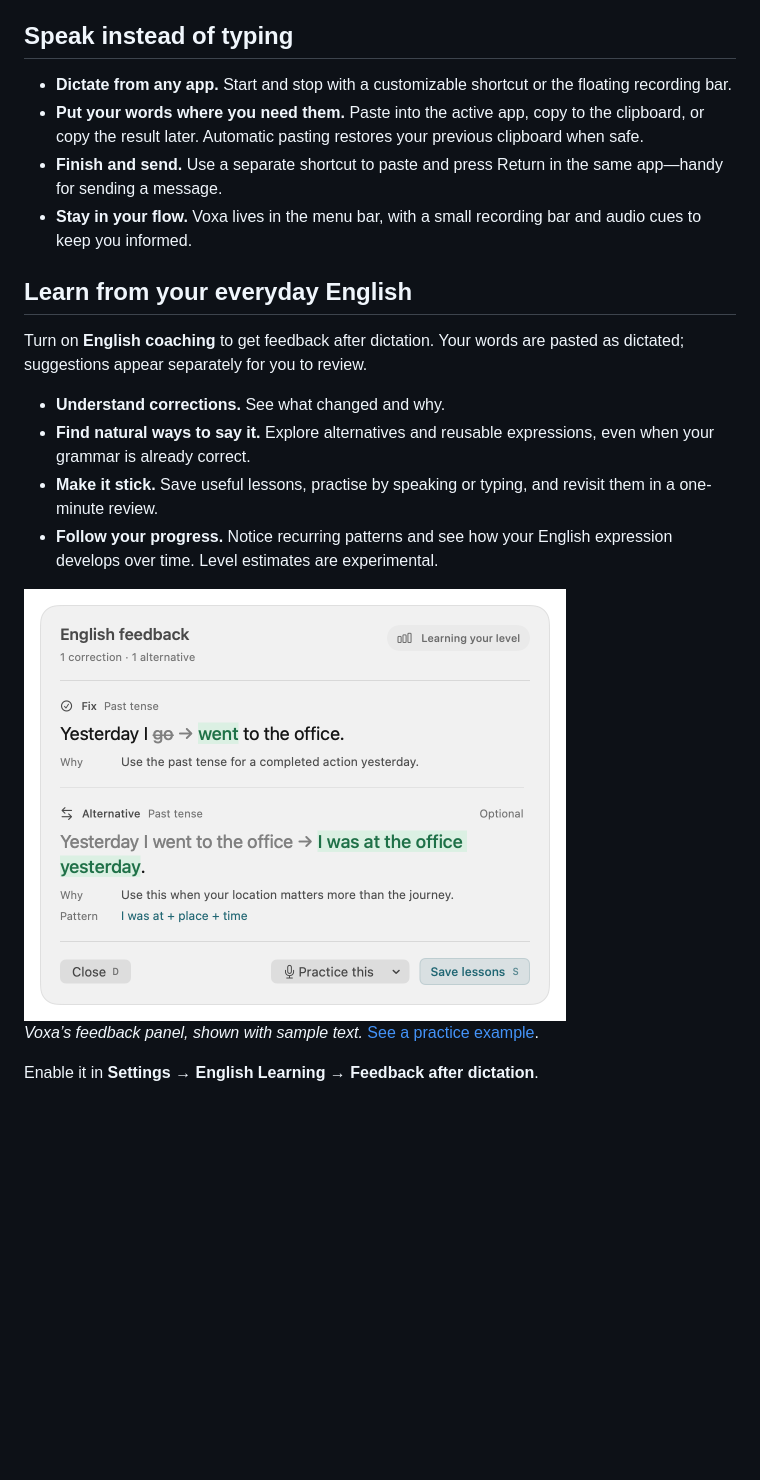
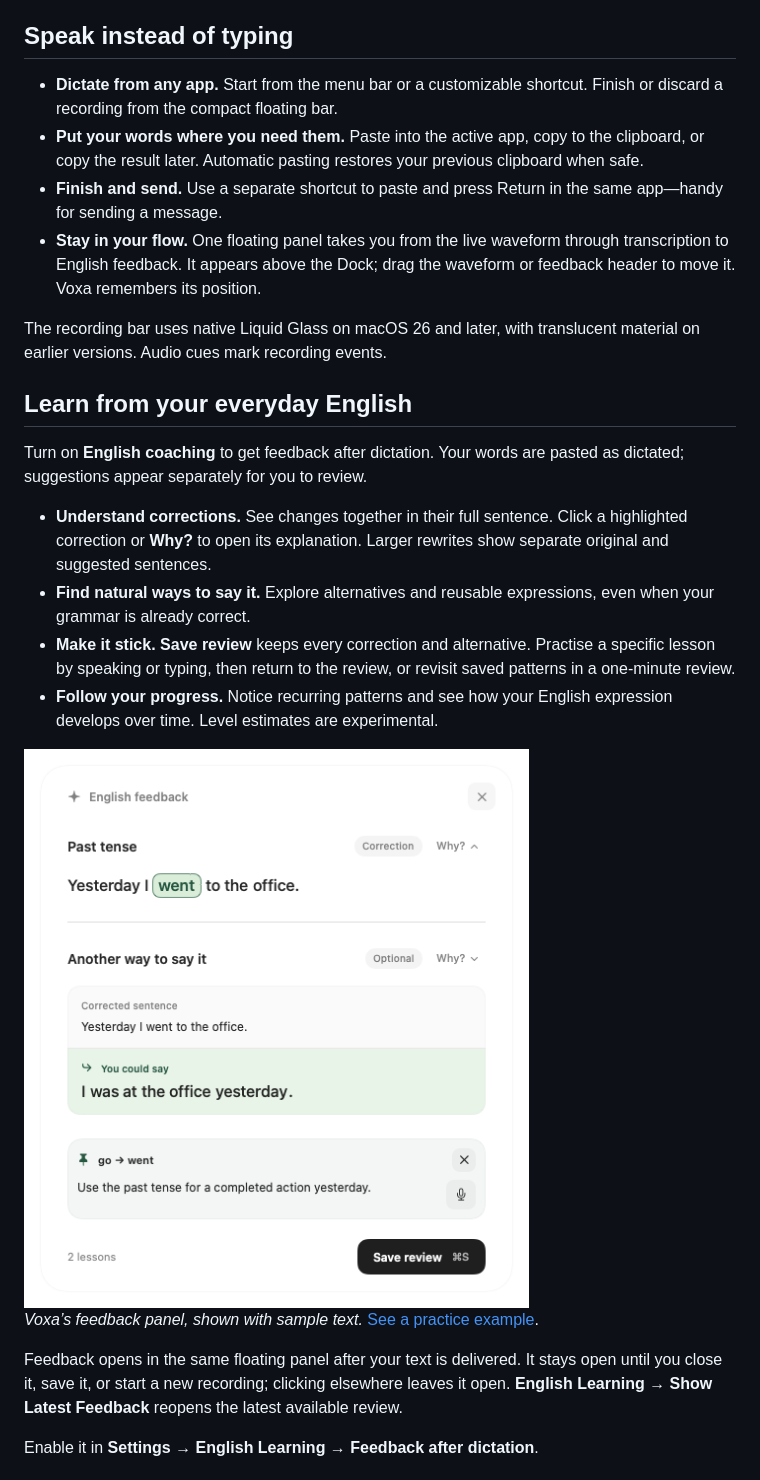
Before and after one commit to ahmadkaouk/voxa, a Markdown page: README.md, the part around one of its changes. Rendered like a GitHub page; pictures changed too: assets/screenshots/english-feedback.png; blank space fills up the shorter version.

Commit message:
Refresh README for current UI and learning workflow

```diff
--- a/README.md
+++ b/README.md
@@ -8,32 +8,44 @@ coaching helps you learn from what you say while you work.
 
 ## Speak instead of typing
 
-- **Dictate from any app.** Start and stop with a customizable shortcut or the
-  floating recording bar.
+- **Dictate from any app.** Start from the menu bar or a customizable shortcut.
+  Finish or discard a recording from the compact floating bar.
 - **Put your words where you need them.** Paste into the active app, copy to the
   clipboard, or copy the result later. Automatic pasting restores your previous
   clipboard when safe.
 - **Finish and send.** Use a separate shortcut to paste and press Return in the
   same app—handy for sending a message.
-- **Stay in your flow.** Voxa lives in the menu bar, with a small recording bar
-  and audio cues to keep you informed.
+- **Stay in your flow.** One floating panel takes you from the live waveform
+  through transcription to English feedback. It appears above the Dock; drag
+  the waveform or feedback header to move it. Voxa remembers its position.
+
+The recording bar uses native Liquid Glass on macOS 26 and later, with
+translucent material on earlier versions. Audio cues mark recording events.
 
 ## Learn from your everyday English
 
 Turn on **English coaching** to get feedback after dictation. Your words are
 pasted as dictated; suggestions appear separately for you to review.
 
-- **Understand corrections.** See what changed and why.
+- **Understand corrections.** See changes together in their full sentence.
+  Click a highlighted correction or **Why?** to open its explanation. Larger
+  rewrites show separate original and suggested sentences.
 - **Find natural ways to say it.** Explore alternatives and reusable expressions,
   even when your grammar is already correct.
-- **Make it stick.** Save useful lessons, practise by speaking or typing, and
-  revisit them in a one-minute review.
+- **Make it stick.** **Save review** keeps every correction and alternative.
+  Practise a specific lesson by speaking or typing, then return to the review,
+  or revisit saved patterns in a one-minute review.
 - **Follow your progress.** Notice recurring patterns and see how your English
   expression develops over time. Level estimates are experimental.
 
-<img src="assets/screenshots/english-feedback.png" alt="Voxa English feedback showing a past-tense correction, its explanation, an optional alternative, and actions to practise or save the lesson" width="542">
+<img src="assets/screenshots/english-feedback.png" alt="Voxa English feedback showing an inline past-tense correction, optional phrasing, an open explanation with a practice action, and Save review with its shortcut" width="512">
 
 *Voxa’s feedback panel, shown with sample text.*
 [See a practice example](assets/screenshots/english-practice.png).
 
+Feedback opens in the same floating panel after your text is delivered. It stays
+open until you close it, save it, or start a new recording; clicking elsewhere
+leaves it open. **English Learning → Show Latest Feedback** reopens the latest
+available review.
+
 Enable it in **Settings → English Learning → Feedback after dictation**.
```
Also changed, not shown: other parts of README.md (+38 -4 lines), assets/screenshots/english-learning.png (added), assets/screenshots/english-practice.png, assets/screenshots/settings.png (added).
